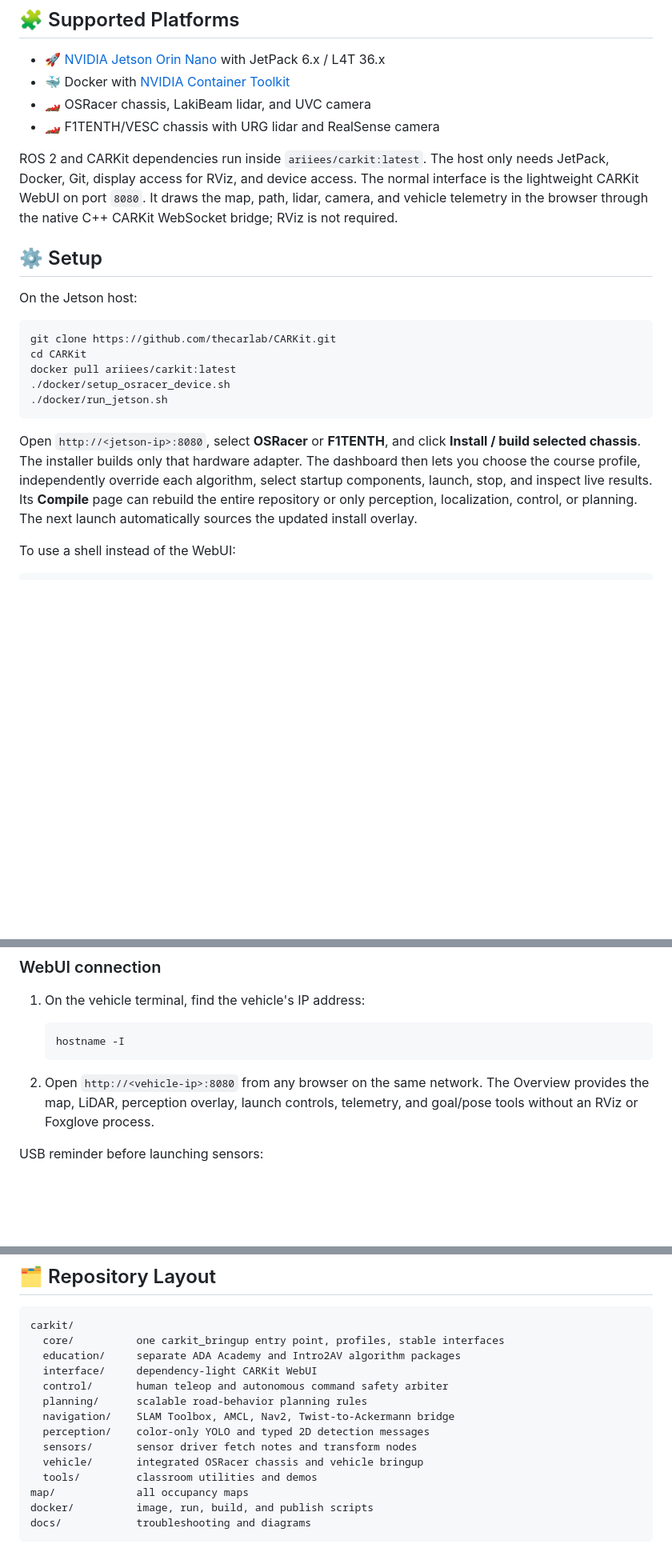
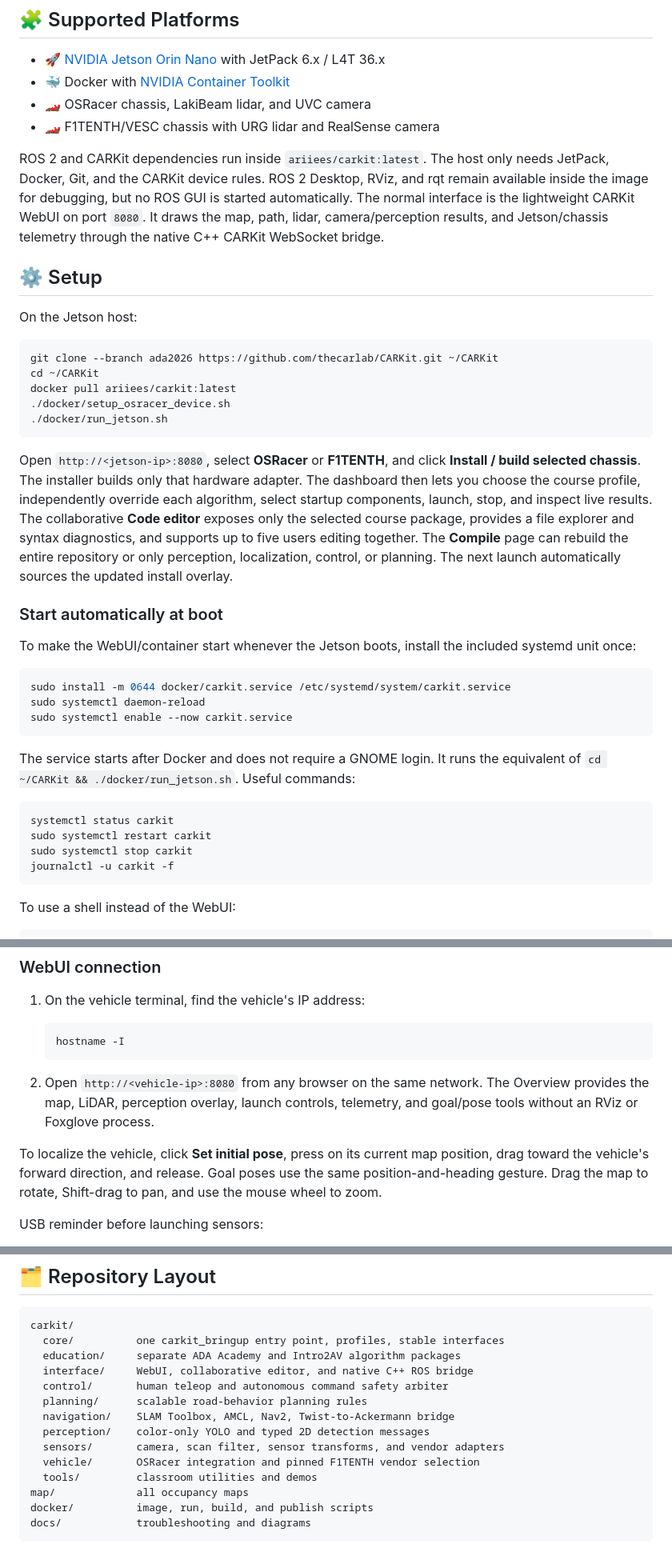
Before and after one commit to thecarlab/CARKit, a Markdown page: README.md, 3 parts joined by grey strips. Shown at 80% size. GitHub-like rendering; blank space fills up the shorter version.

Commit message:
Update ADA 2026 setup and usage guide

````diff
--- a/README.md
+++ b/README.md
@@ -16,18 +16,19 @@ Designed around real autonomous vehicle workflows, CARKit provides a unified sof
 - 🏎️ F1TENTH/VESC chassis with URG lidar and RealSense camera
 
 ROS 2 and CARKit dependencies run inside `ariiees/carkit:latest`. The host
-only needs JetPack, Docker, Git, display access for RViz, and device access.
-The normal interface is the lightweight CARKit WebUI on port `8080`. It draws
-the map, path, lidar, camera, and vehicle telemetry in the browser through the
-native C++ CARKit WebSocket bridge; RViz is not required.
+only needs JetPack, Docker, Git, and the CARKit device rules. ROS 2 Desktop,
+RViz, and rqt remain available inside the image for debugging, but no ROS GUI
+is started automatically. The normal interface is the lightweight CARKit
+WebUI on port `8080`. It draws the map, path, lidar, camera/perception results,
+and Jetson/chassis telemetry through the native C++ CARKit WebSocket bridge.
 
 ## ⚙️ Setup
 
 On the Jetson host:
 
 ```bash
-git clone https://github.com/thecarlab/CARKit.git
-cd CARKit
+git clone --branch ada2026 https://github.com/thecarlab/CARKit.git ~/CARKit
+cd ~/CARKit
 docker pull ariiees/carkit:latest
 ./docker/setup_osracer_device.sh
 ./docker/run_jetson.sh
@@ -37,9 +38,32 @@ Open `http://<jetson-ip>:8080`, select **OSRacer** or **F1TENTH**, and click
 **Install / build selected chassis**. The installer builds only that hardware
 adapter. The dashboard then lets you choose the course profile, independently
 override each algorithm, select startup components, launch, stop, and inspect
-live results. Its **Compile** page can rebuild the entire repository or only
-perception, localization, control, or planning. The next launch automatically
-sources the updated install overlay.
+live results. The collaborative **Code editor** exposes only the selected
+course package, provides a file explorer and syntax diagnostics, and supports
+up to five users editing together. The **Compile** page can rebuild the entire
+repository or only perception, localization, control, or planning. The next
+launch automatically sources the updated install overlay.
+
+### Start automatically at boot
+
+To make the WebUI/container start whenever the Jetson boots, install the
+included systemd unit once:
+
+```bash
+sudo install -m 0644 docker/carkit.service /etc/systemd/system/carkit.service
+sudo systemctl daemon-reload
+sudo systemctl enable --now carkit.service
+```
+
+The service starts after Docker and does not require a GNOME login. It runs
+the equivalent of `cd ~/CARKit && ./docker/run_jetson.sh`. Useful commands:
+
+```bash
+systemctl status carkit
+sudo systemctl restart carkit
+sudo systemctl stop carkit
+journalctl -u carkit -f
+```
 
 To use a shell instead of the WebUI:
 
@@ -80,6 +109,11 @@ Ownership selector can independently switch to Intro2AV C++. See
 2. Open `http://<vehicle-ip>:8080` from any browser on the same network. The
    Overview provides the map, LiDAR, perception overlay, launch controls,
    telemetry, and goal/pose tools without an RViz or Foxglove process.
+
+To localize the vehicle, click **Set initial pose**, press on its current map
+position, drag toward the vehicle's forward direction, and release. Goal poses
+use the same position-and-heading gesture. Drag the map to rotate, Shift-drag
+to pan, and use the mouse wheel to zoom.
 
 USB reminder before launching sensors:
 
@@ -187,13 +226,13 @@ Behavior logic only affects commands while the control center is in
 carkit/
   core/          one carkit_bringup entry point, profiles, stable interfaces
   education/     separate ADA Academy and Intro2AV algorithm packages
-  interface/     dependency-light CARKit WebUI
+  interface/     WebUI, collaborative editor, and native C++ ROS bridge
   control/       human teleop and autonomous command safety arbiter
   planning/      scalable road-behavior planning rules
   navigation/    SLAM Toolbox, AMCL, Nav2, Twist-to-Ackermann bridge
   perception/    color-only YOLO and typed 2D detection messages
-  sensors/       sensor driver fetch notes and transform nodes
-  vehicle/       integrated OSRacer chassis and vehicle bringup
+  sensors/       camera, scan filter, sensor transforms, and vendor adapters
+  vehicle/       OSRacer integration and pinned F1TENTH vendor selection
   tools/         classroom utilities and demos
 map/             all occupancy maps
 docker/          image, run, build, and publish scripts
````
Also changed, not shown: other parts of README.md (+11 -0 lines).
